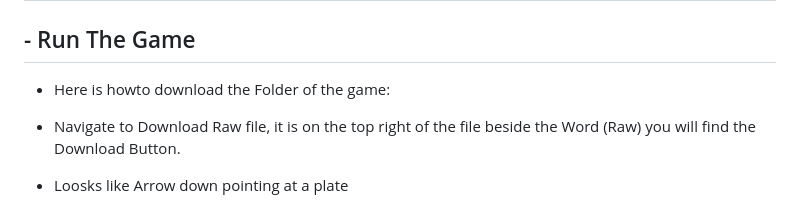
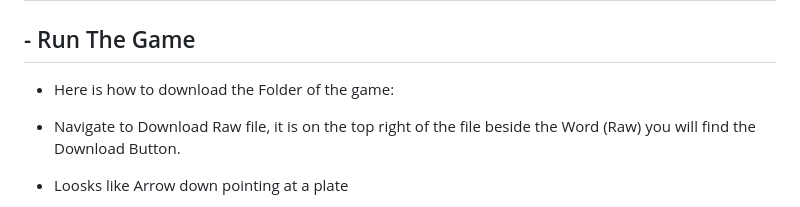
Before and after one commit to Osled/VRelax, a Markdown page: README.md, the part around the change. GitHub-like rendering.

Commit message:
Fix typo in README instructions

```diff
--- a/README.md
+++ b/README.md
@@ -1,6 +1,6 @@
 #  - How to run
 ##  - Run The Game
-- Here is howto download the Folder of the game:
+- Here is how to download the Folder of the game:
 - Navigate to Download Raw file, it is on the top right of the file beside the Word (Raw) you will find the Download Button.
 - Loosks like Arrow down pointing at a plate
 - [Download GameToTest](GameToTest.zip)
```
